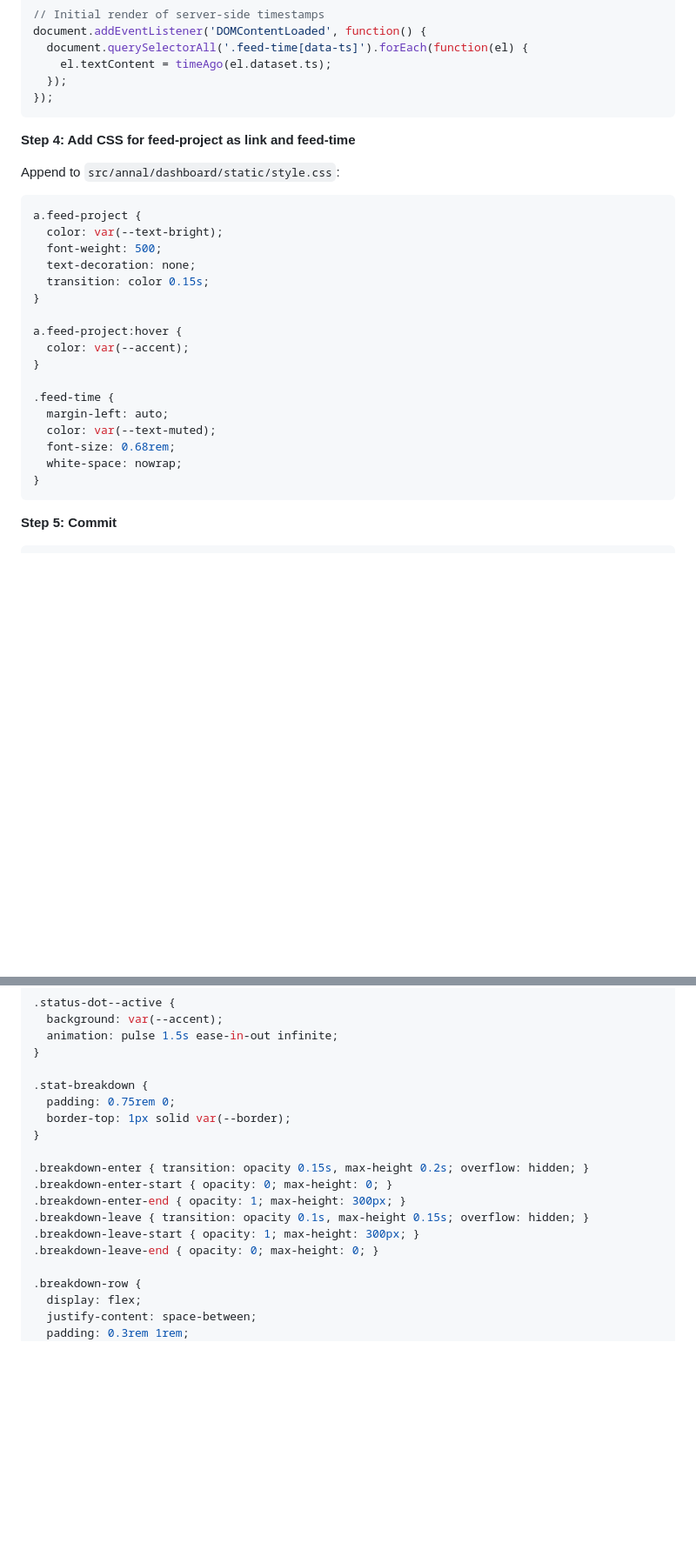
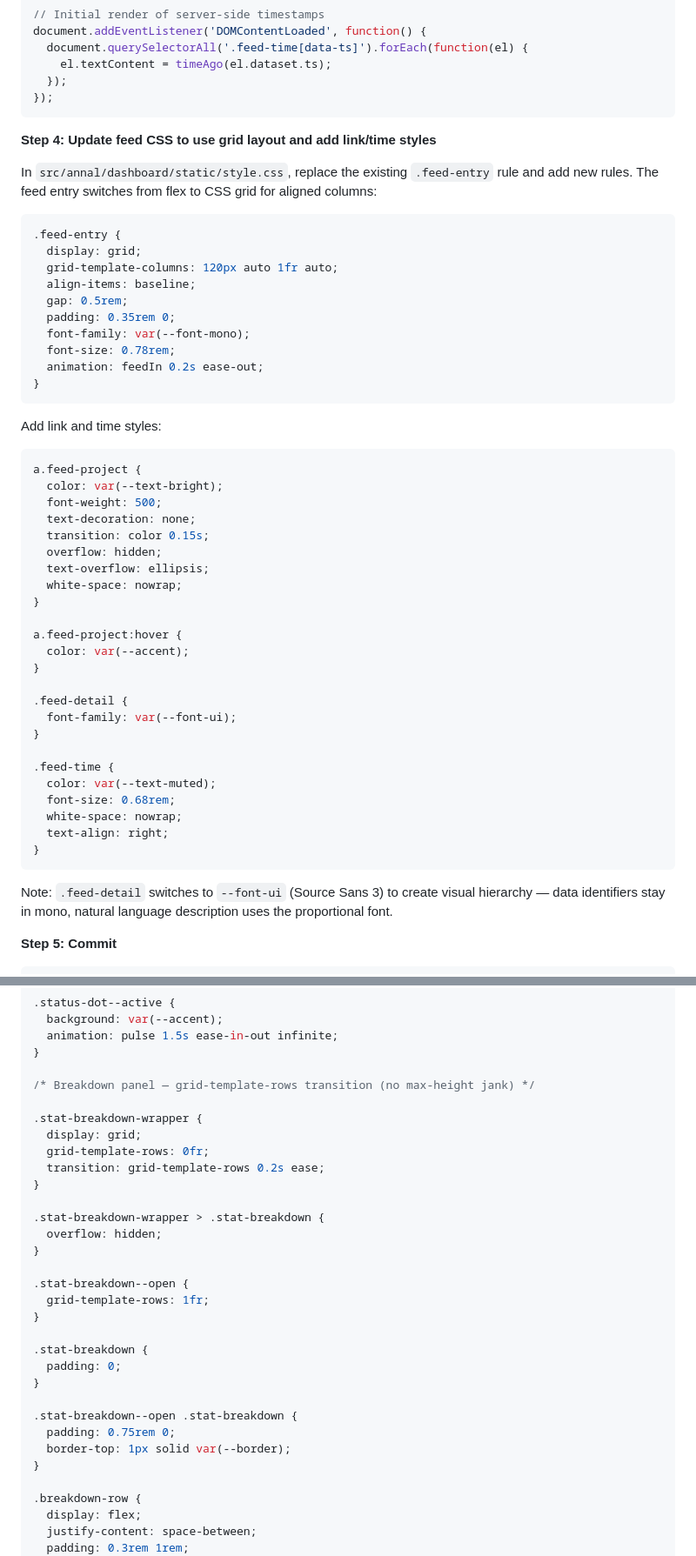
Before and after one commit to heyhayes/annal, a Markdown page: docs/plans/2026-02-23-dashboard-polish.md, 2 parts joined by grey strips. Shown at 87% size. GitHub-like rendering; blank space fills up the shorter version.

````diff
--- a/docs/plans/2026-02-23-dashboard-polish.md
+++ b/docs/plans/2026-02-23-dashboard-polish.md
@@ -238,9 +248,24 @@ document.addEventListener('DOMContentLoaded', function() {
 });
 ```
 
-**Step 4: Add CSS for feed-project as link and feed-time**
+**Step 4: Update feed CSS to use grid layout and add link/time styles**
 
-Append to `src/annal/dashboard/static/style.css`:
+In `src/annal/dashboard/static/style.css`, replace the existing `.feed-entry` rule and add new rules. The feed entry switches from flex to CSS grid for aligned columns:
+
+```css
+.feed-entry {
+  display: grid;
+  grid-template-columns: 120px auto 1fr auto;
+  align-items: baseline;
+  gap: 0.5rem;
+  padding: 0.35rem 0;
+  font-family: var(--font-mono);
+  font-size: 0.78rem;
+  animation: feedIn 0.2s ease-out;
+}
+```
+
+Add link and time styles:
 
 ```css
 a.feed-project {
@@ -248,19 +273,28 @@ a.feed-project {
   font-weight: 500;
   text-decoration: none;
   transition: color 0.15s;
+  overflow: hidden;
+  text-overflow: ellipsis;
+  white-space: nowrap;
 }
 
 a.feed-project:hover {
   color: var(--accent);
 }
 
+.feed-detail {
+  font-family: var(--font-ui);
+}
+
 .feed-time {
-  margin-left: auto;
   color: var(--text-muted);
   font-size: 0.68rem;
   white-space: nowrap;
+  text-align: right;
 }
 ```
+
+Note: `.feed-detail` switches to `--font-ui` (Source Sans 3) to create visual hierarchy — data identifiers stay in mono, natural language description uses the proportional font.
 
 **Step 5: Commit**
 
@@ -465,17 +502,30 @@ Append to `src/annal/dashboard/static/style.css`:
   animation: pulse 1.5s ease-in-out infinite;
 }
 
+/* Breakdown panel — grid-template-rows transition (no max-height jank) */
+
+.stat-breakdown-wrapper {
+  display: grid;
+  grid-template-rows: 0fr;
+  transition: grid-template-rows 0.2s ease;
+}
+
+.stat-breakdown-wrapper > .stat-breakdown {
+  overflow: hidden;
+}
+
+.stat-breakdown--open {
+  grid-template-rows: 1fr;
+}
+
 .stat-breakdown {
+  padding: 0;
+}
+
+.stat-breakdown--open .stat-breakdown {
   padding: 0.75rem 0;
   border-top: 1px solid var(--border);
 }
-
-.breakdown-enter { transition: opacity 0.15s, max-height 0.2s; overflow: hidden; }
-.breakdown-enter-start { opacity: 0; max-height: 0; }
-.breakdown-enter-end { opacity: 1; max-height: 300px; }
-.breakdown-leave { transition: opacity 0.1s, max-height 0.15s; overflow: hidden; }
-.breakdown-leave-start { opacity: 1; max-height: 300px; }
-.breakdown-leave-end { opacity: 0; max-height: 0; }
 
 .breakdown-row {
   display: flex;
````
Also changed, not shown: other parts of docs/plans/2026-02-23-dashboard-polish.md (+61 -19 lines).
